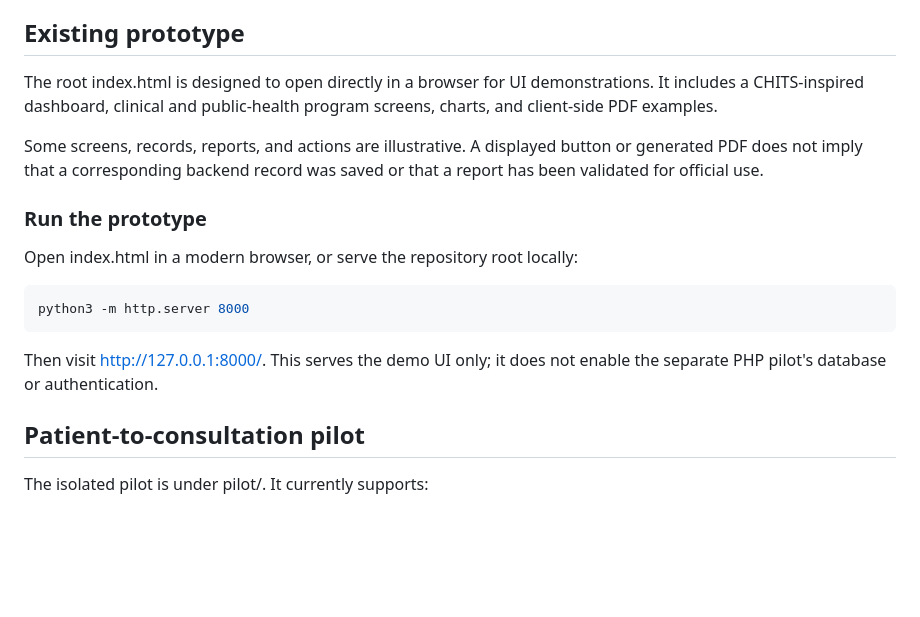
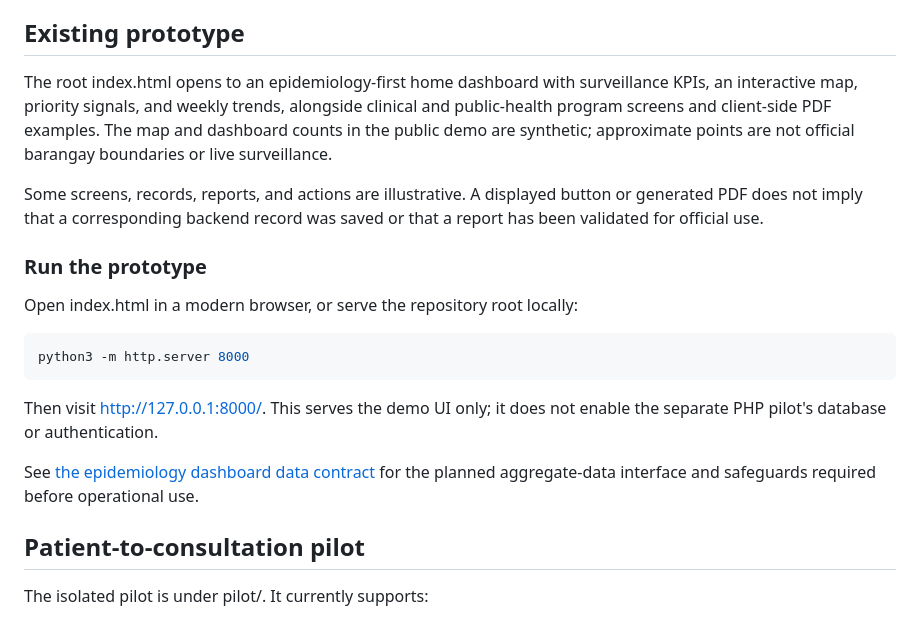
Before and after one commit to mdfl212/chits-modern, a Markdown page: README.md, the part around the change. Drawn GitHub-style; blank space fills up the shorter version.

Commit message:
Document epidemiology home dashboard and integration contract

```diff
--- a/README.md
+++ b/README.md
@@ -26,7 +26,7 @@ GitHub Pages cannot run PHP. The persistent PHP/SQLite pilot remains a separate
 
 ## Existing prototype
 
-The root index.html is designed to open directly in a browser for UI demonstrations. It includes a CHITS-inspired dashboard, clinical and public-health program screens, charts, and client-side PDF examples.
+The root index.html opens to an epidemiology-first home dashboard with surveillance KPIs, an interactive map, priority signals, and weekly trends, alongside clinical and public-health program screens and client-side PDF examples. The map and dashboard counts in the public demo are synthetic; approximate points are not official barangay boundaries or live surveillance.
 
 Some screens, records, reports, and actions are illustrative. A displayed button or generated PDF does not imply that a corresponding backend record was saved or that a report has been validated for official use.
 
@@ -39,6 +39,8 @@ python3 -m http.server 8000
 ~~~
 
 Then visit http://127.0.0.1:8000/. This serves the demo UI only; it does not enable the separate PHP pilot's database or authentication.
+
+See [the epidemiology dashboard data contract](docs/EPIDEMIOLOGY-DASHBOARD.md) for the planned aggregate-data interface and safeguards required before operational use.
 
 ## Patient-to-consultation pilot
 
```
